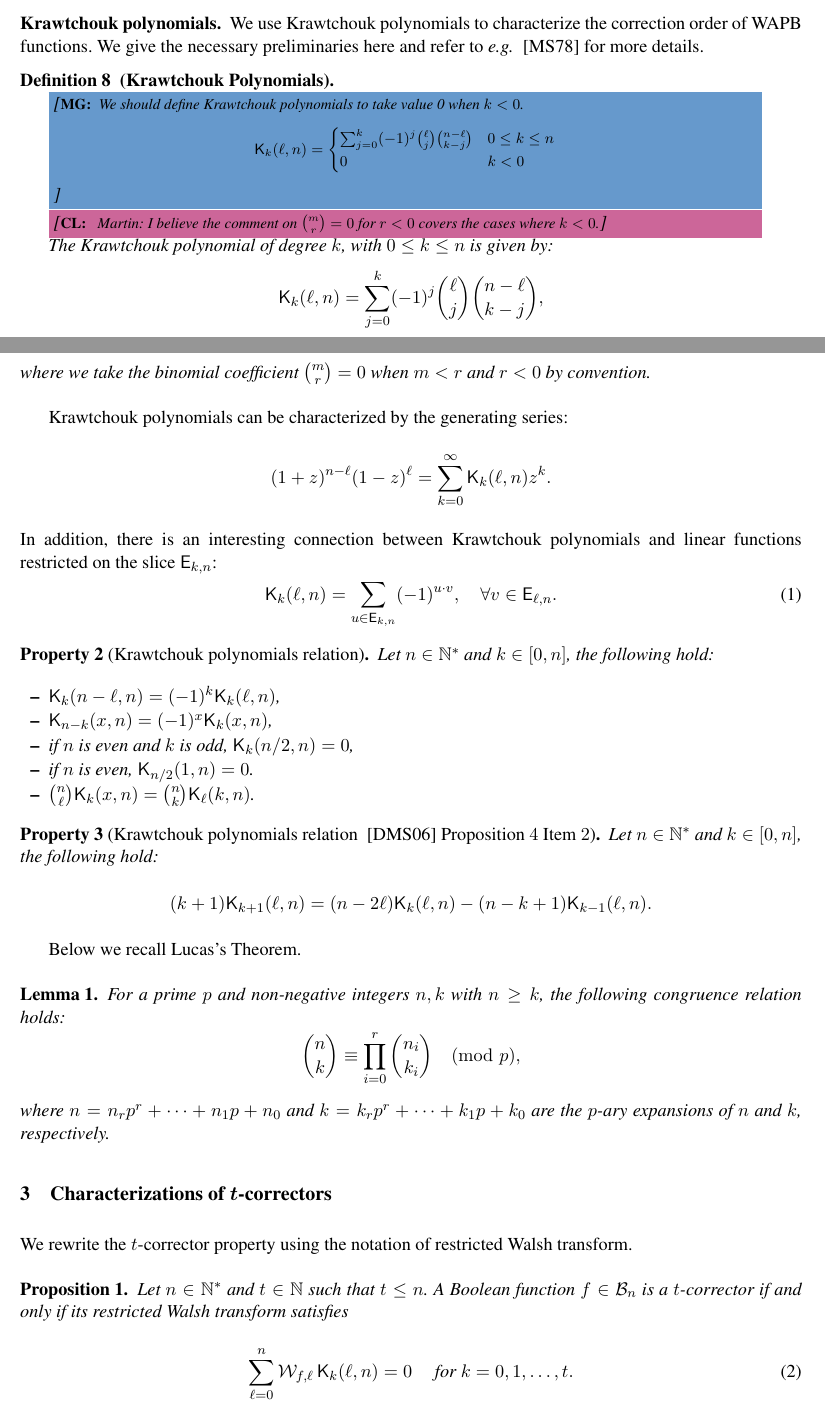
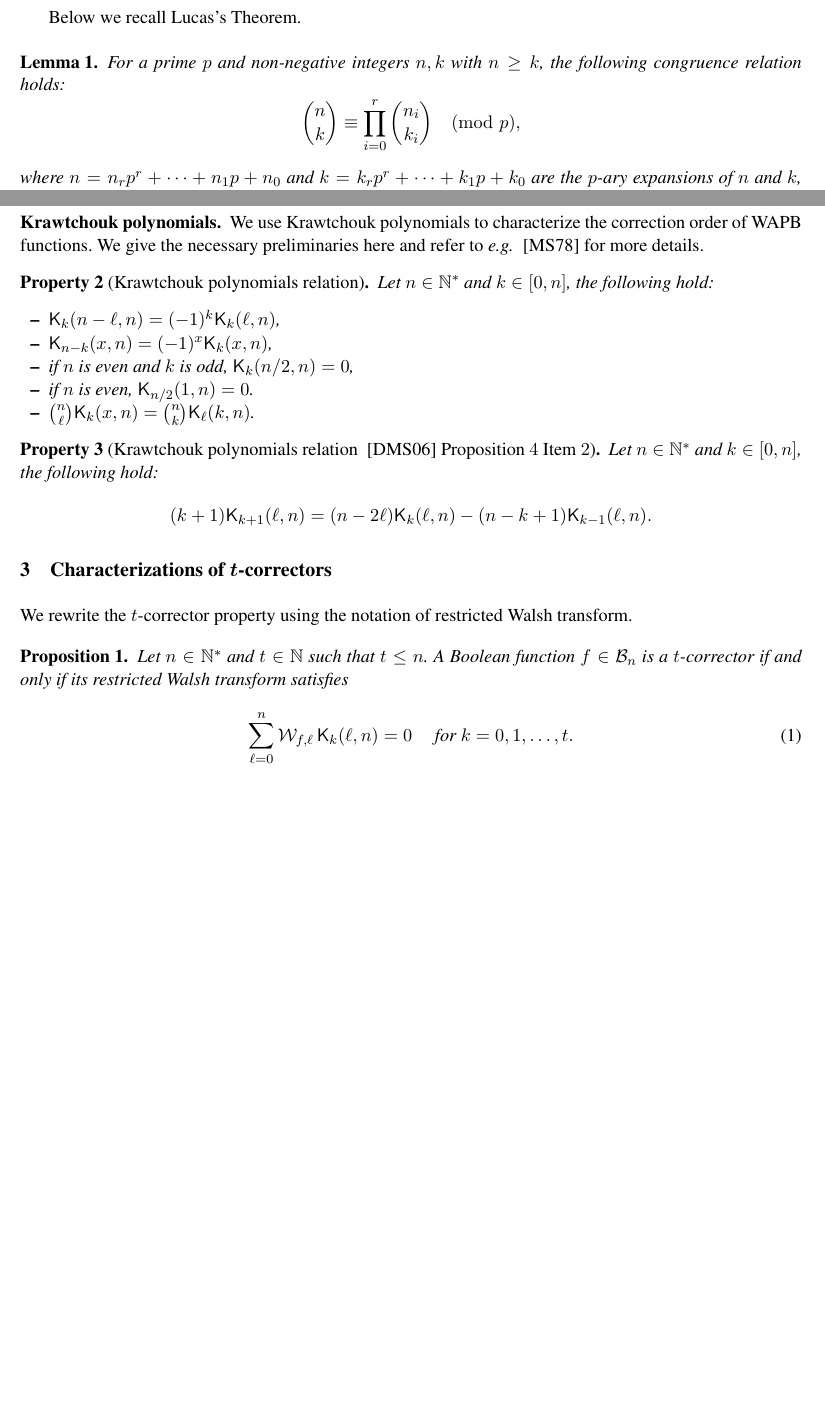
Before and after one commit to pierrickmeaux/WAPBres, a LaTeX thesis (WAPBres.tex): two parts of pages 2 and 3 of 13, joined at a grey line, cut so that both start at the same text, the shorter picture padded with empty space. Compiled offline with LaTeX, dvips and Ghostscript.

Commit message:
Add Lucas's theorem

```diff
--- a/WAPBres.tex
+++ b/WAPBres.tex
@@ -211,32 +211,47 @@ The $n$-variable symmetric Boolean functions are precisely those that are consta
 
 \end{Prop}
 
+Below we recall Lucas's Theorem.
+
+\begin{lemma}For a prime \( p \) and non-negative integers $n, k $ with $n \geq k $, the following congruence relation holds:
+	\[
+	\binom{n}{k} \equiv \prod_{i=0}^{r} \binom{n_i}{k_i} \pmod{p},
+	\]
+	where
+	$
+	n = n_r p^r + \cdots + n_1 p + n_0
+	$ and
+	$
+	k = k_r p^r + \cdots + k_1 p + k_0
+	$
+	are the \( p \)-ary expansions of \( n\) and \( k \), respectively.
+\end{lemma}
 
 \subsubsection{Krawtchouk polynomials.}
 We use Krawtchouk polynomials to characterize the correction order of WAPB functions.
 We give the necessary preliminaries here and refer to \eg ~\cite{book:MacSlo78} for more details.
 
-\begin{definition}[Krawtchouk Polynomials]\label{def:Kraw}
-
-\mgnote{We should define Krawtchouk polynomials to take value 0 when $k < 0$.
-\begin{equation*}
-	\kraw{k}{\ell}{n} =
-	\begin{cases}
-		\sum_{j=0}^{k} (-1)^j \binom{\ell}{j} \binom{n-\ell}{k-j} & 0 \leq k \leq n\\
-		0 & k < 0\\
-	\end{cases}
-\end{equation*}}
-
-\clnote{ Martin: I believe the comment on ${m\choose r} = 0$ for $r<0$ covers the cases where $k<0$.}
-
-	The Krawtchouk polynomial of degree $k$, with $0\leq k\leq n$ is given by: $$ \displaystyle \kraw{k}{\ell}{n}=\sum_{j=0}^{k} (-1)^j \binom{\ell}{j} \binom{n-\ell}{k-j},$$
-	where we take the binomial coefficient ${m\choose r} = 0$ when $m<r$ and $r<0$ by convention.
-\end{definition}
-Krawtchouk polynomials can be characterized by the generating series: $$ \displaystyle (1+z)^{n-\ell} (1-z)^\ell=\sum_{k=0}^\infty \kraw{k}{\ell}{n} z^k.$$ In addition,
-there is an interesting connection between Krawtchouk polynomials and linear functions restricted on the slice $\Ekn{k}{n}$:
-\begin{equation}\label{Eq_K_rwt}
-\kraw{k}{\ell}{n} = \sum_{u\in \Ekn{k}{n}}(-1)^{ u \cdot v}, \quad \forall v\in \Ekn{\ell}{n}.
-\end{equation}
+%\begin{definition}[Krawtchouk Polynomials]\label{def:Kraw}
+%
+%\mgnote{We should define Krawtchouk polynomials to take value 0 when $k < 0$.
+%\begin{equation*}
+%	\kraw{k}{\ell}{n} =
+%	\begin{cases}
+%		\sum_{j=0}^{k} (-1)^j \binom{\ell}{j} \binom{n-\ell}{k-j} & 0 \leq k \leq n\\
+%		0 & k < 0\\
+%	\end{cases}
+%\end{equation*}}
+%
+%\clnote{ Martin: I believe the comment on ${m\choose r} = 0$ for $r<0$ covers the cases where $k<0$.}
+%
+%	The Krawtchouk polynomial of degree $k$, with $0\leq k\leq n$ is given by: $$ \displaystyle \kraw{k}{\ell}{n}=\sum_{j=0}^{k} (-1)^j \binom{\ell}{j} \binom{n-\ell}{k-j},$$
+%	where we take the binomial coefficient ${m\choose r} = 0$ when $m<r$ and $r<0$ by convention.
+%\end{definition}
+%Krawtchouk polynomials can be characterized by the generating series: $$ \displaystyle (1+z)^{n-\ell} (1-z)^\ell=\sum_{k=0}^\infty \kraw{k}{\ell}{n} z^k.$$ In addition,
+%there is an interesting connection between Krawtchouk polynomials and linear functions restricted on the slice $\Ekn{k}{n}$:
+%\begin{equation}\label{Eq_K_rwt}
+%\kraw{k}{\ell}{n} = \sum_{u\in \Ekn{k}{n}}(-1)^{ u \cdot v}, \quad \forall v\in \Ekn{\ell}{n}.
+%\end{equation}
 
 %$\kraw{k}{\ell}{n}$ is the value of the restricted Walsh transform on $\Ekn{k}{n}$ of any $n$ variable linear function $a\cdot \ell$ such that $\w(a)=\ell$,
 
@@ -266,21 +281,7 @@ Let $n\in \N^*$ and $k\in [0,n]$, the following hold:
 \end{Prop}
 
 %\pmnote{add Lucas' theorem}
-Below we recall Lucas's Theorem.
 
-\begin{lemma}For a prime \( p \) and non-negative integers $n, k $ with $n \geq k $, the following congruence relation holds:
-	\[
-	\binom{n}{k} \equiv \prod_{i=0}^{r} \binom{n_i}{k_i} \pmod{p},
-	\]
-	where
-		$
-	n = n_r p^r + \cdots + n_1 p + n_0
-	$ and
-	$
-   k = k_r p^r + \cdots + k_1 p + k_0
-	$
-	are the \( p \)-ary expansions of \( n\) and \( k \), respectively.
-\end{lemma}
 
 \section{Characterizations of $t$-correctors}\label{sec:corr}
 
```
Also changed, not shown: WAPBres.tex (30 more changed lines).
